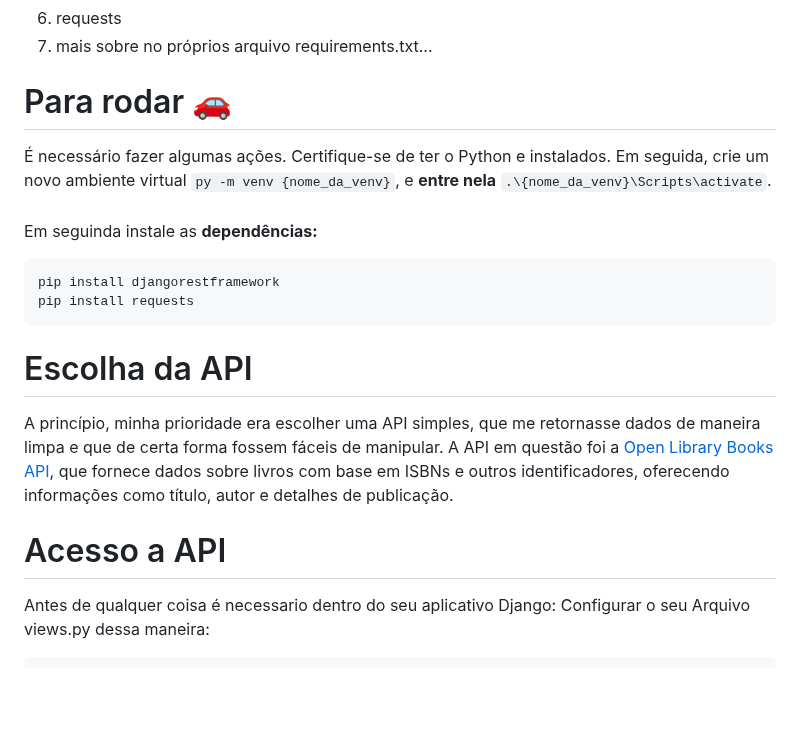
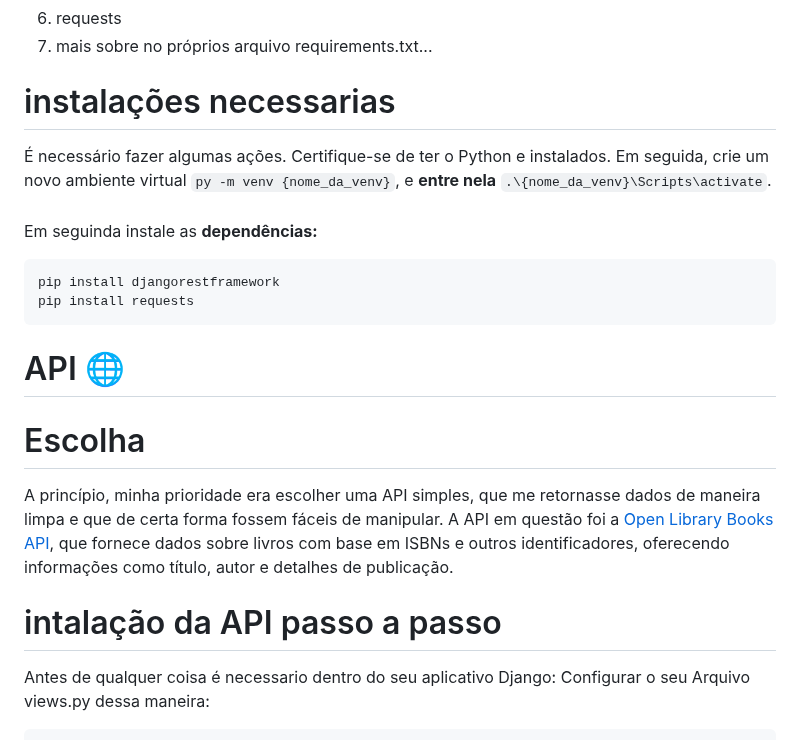
Before and after one commit to Caioara/Desafio_F-brica_back-end, a Markdown page: README.md, the part around the change. Rendered like a GitHub page; blank space fills up the shorter version.

````diff
--- a/README.md
+++ b/README.md
@@ -25,7 +25,7 @@
 6. requests
 7. mais sobre no próprios arquivo requirements.txt...
 
-# Para rodar 🚗
+# instalações necessarias
 É necessário fazer algumas ações. Certifique-se de ter o Python e instalados. Em seguida, crie um novo ambiente virtual ```py -m venv {nome_da_venv}```, e __entre nela__ ```.\{nome_da_venv}\Scripts\activate```.
 <br><br>
 Em seguinda instale as __dependências:__
@@ -33,10 +33,11 @@ Em seguinda instale as __dependências:__
 pip install djangorestframework
 pip install requests
 ```
+# API 🌐
 
-# Escolha da API
+# Escolha
 A princípio, minha prioridade era escolher uma API simples, que me retornasse dados de maneira limpa e que de certa forma fossem fáceis de manipular. A API em questão foi a [Open Library Books API]([https://restcountries.com/](https://rapidapi.com/blog/directory/open-library-books/)), que fornece dados sobre livros com base em ISBNs e outros identificadores, oferecendo informações como título, autor e detalhes de publicação.
-# Acesso a API
+# intalação da API passo a passo
 
 Antes de qualquer coisa é necessario dentro do seu aplicativo Django:
 Configurar o seu Arquivo views.py dessa maneira:
````
